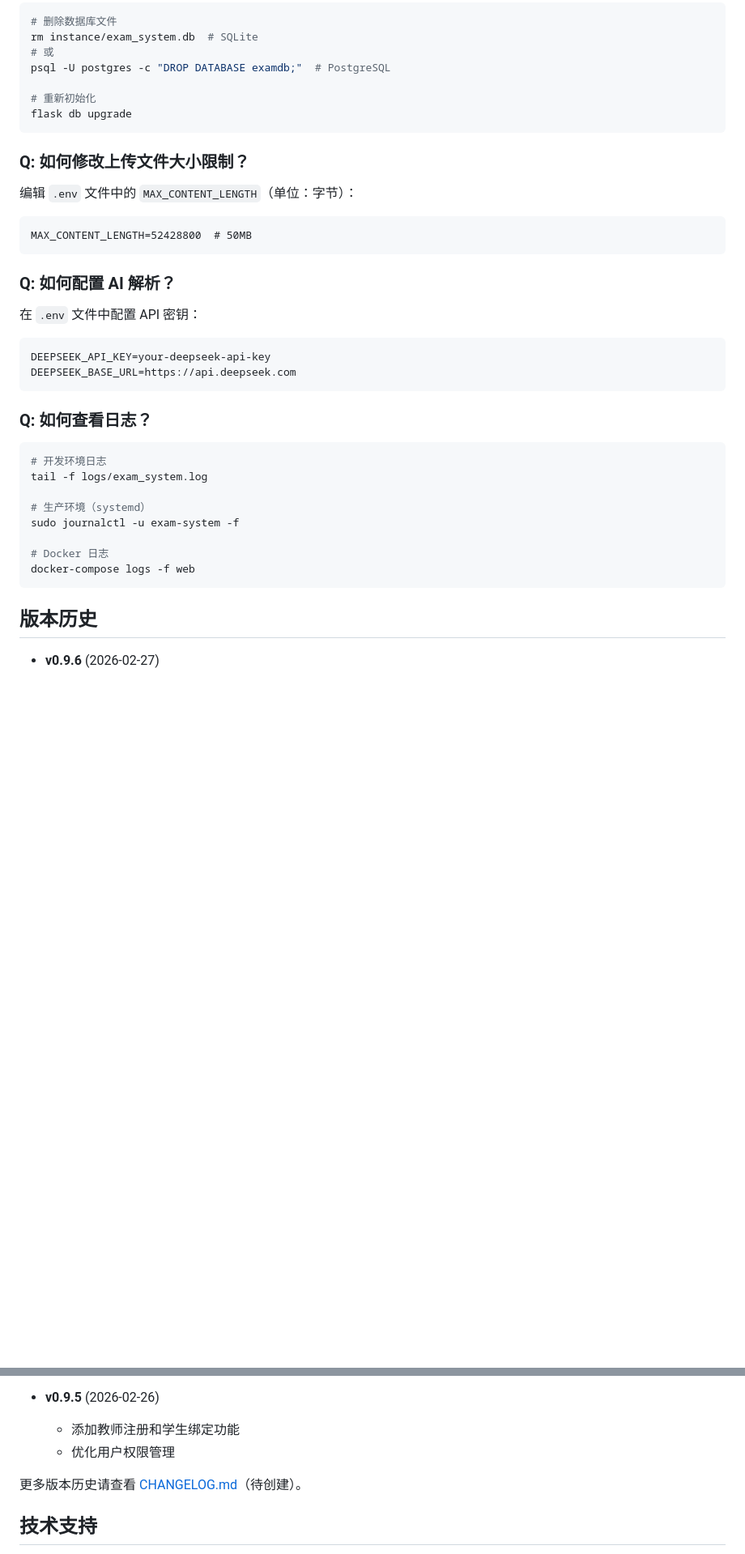
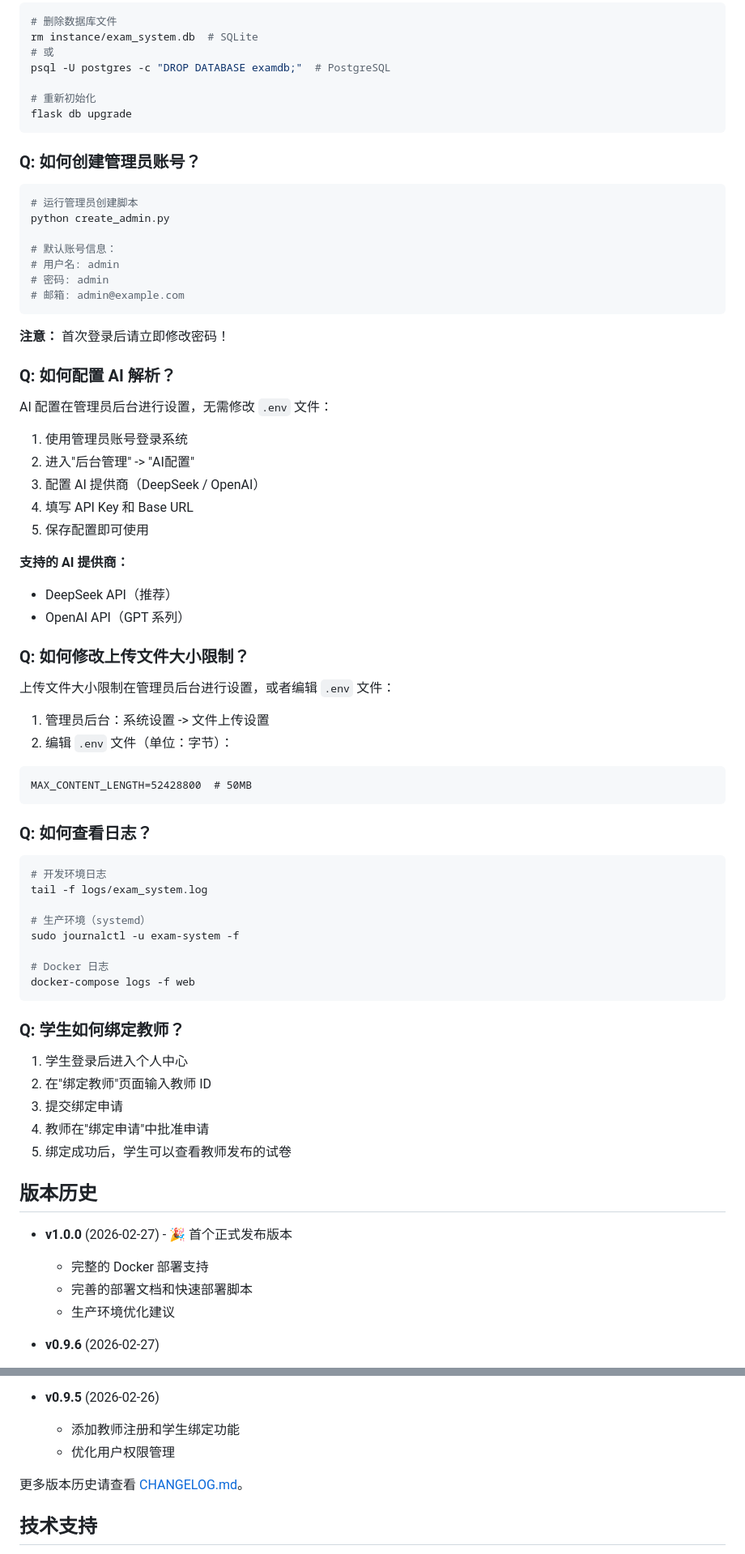
Before and after one commit to Kylo94/exam-system, a Markdown page: README.md, 2 parts joined by grey strips. Shown at 81% size. GitHub-like rendering; blank space fills up the shorter version.

````diff
--- a/README.md
+++ b/README.md
@@ -344,17 +344,39 @@ psql -U postgres -c "DROP DATABASE examdb;"  # PostgreSQL
 flask db upgrade
 ```
 
+### Q: 如何创建管理员账号？
+```bash
+# 运行管理员创建脚本
+python create_admin.py
+
+# 默认账号信息：
+# 用户名: admin
+# 密码: admin
+# 邮箱: admin@example.com
+```
+
+**注意：** 首次登录后请立即修改密码！
+
+### Q: 如何配置 AI 解析？
+AI 配置在管理员后台进行设置，无需修改 `.env` 文件：
+
+1. 使用管理员账号登录系统
+2. 进入"后台管理" -> "AI配置"
+3. 配置 AI 提供商（DeepSeek / OpenAI）
+4. 填写 API Key 和 Base URL
+5. 保存配置即可使用
+
+**支持的 AI 提供商：**
+- DeepSeek API（推荐）
+- OpenAI API（GPT 系列）
+
 ### Q: 如何修改上传文件大小限制？
-编辑 `.env` 文件中的 `MAX_CONTENT_LENGTH`（单位：字节）：
+上传文件大小限制在管理员后台进行设置，或者编辑 `.env` 文件：
+
+1. 管理员后台：系统设置 -> 文件上传设置
+2. 编辑 `.env` 文件（单位：字节）：
 ```
 MAX_CONTENT_LENGTH=52428800  # 50MB
-```
-
-### Q: 如何配置 AI 解析？
-在 `.env` 文件中配置 API 密钥：
-```
-DEEPSEEK_API_KEY=your-deepseek-api-key
-DEEPSEEK_BASE_URL=https://api.deepseek.com
 ```
 
 ### Q: 如何查看日志？
@@ -369,7 +391,19 @@ sudo journalctl -u exam-system -f
 docker-compose logs -f web
 ```
 
+### Q: 学生如何绑定教师？
+1. 学生登录后进入个人中心
+2. 在"绑定教师"页面输入教师 ID
+3. 提交绑定申请
+4. 教师在"绑定申请"中批准申请
+5. 绑定成功后，学生可以查看教师发布的试卷
+
 ## 版本历史
+
+- **v1.0.0** (2026-02-27) - 🎉 首个正式发布版本
+  - 完整的 Docker 部署支持
+  - 完善的部署文档和快速部署脚本
+  - 生产环境优化建议
 
 - **v0.9.6** (2026-02-27)
   - 修复教师绑定申请功能
@@ -380,7 +414,7 @@ docker-compose logs -f web
   - 添加教师注册和学生绑定功能
   - 优化用户权限管理
 
-更多版本历史请查看 [CHANGELOG.md](docs/CHANGELOG.md)（待创建）。
+更多版本历史请查看 [CHANGELOG.md](docs/CHANGELOG.md)。
 
 ## 技术支持
 
````
Also changed, not shown: docs/CHANGELOG.md (added, +330 -0 lines).
